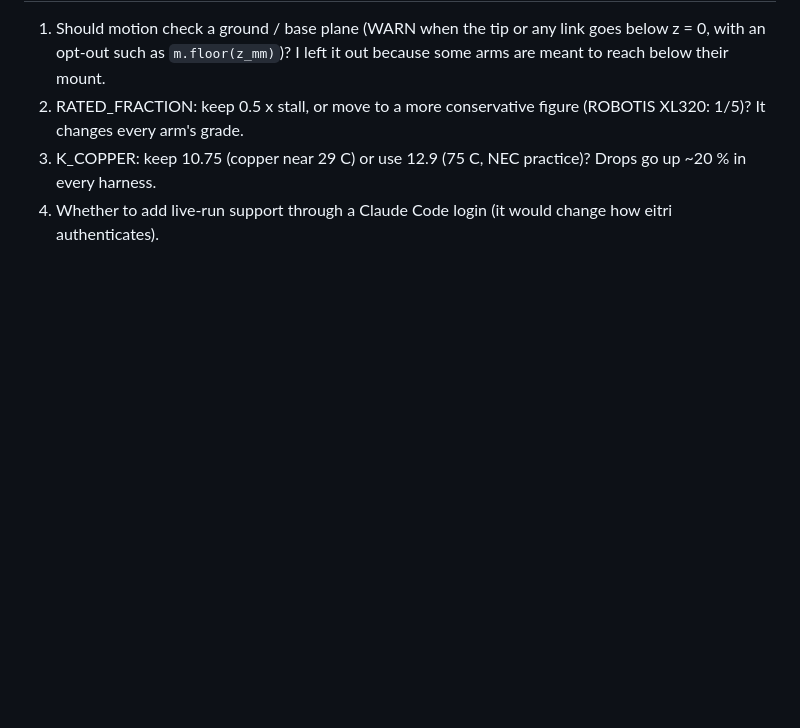
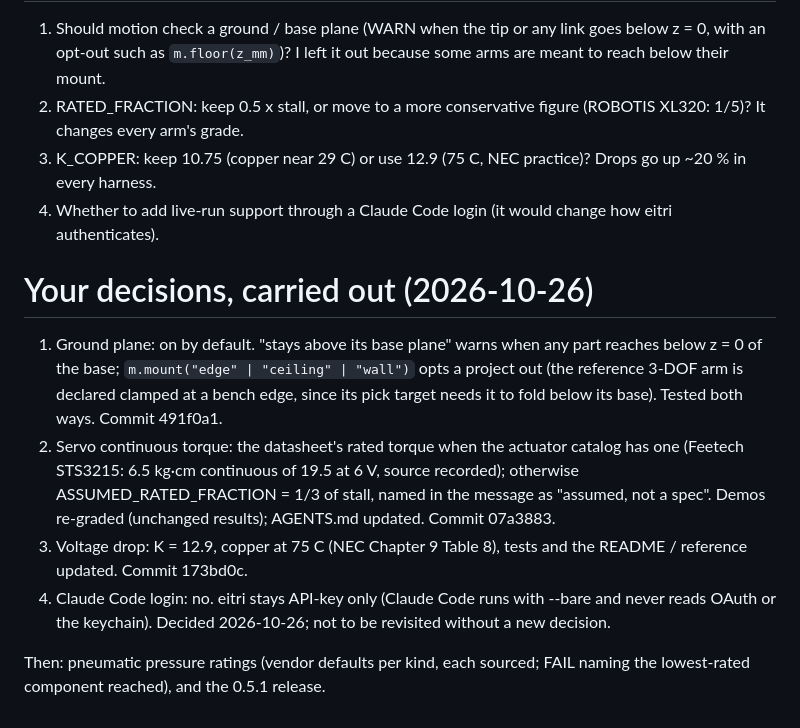
Before and after one commit to SiddhuYen/eitri, a Markdown page: OVERNIGHT.md, the part around the change. GitHub-like rendering; blank space fills up the shorter version.

Commit message:
OVERNIGHT.md: your decisions, carried out
Co-Authored-By: Claude Opus 5.5 <noreply@anthropic.com>

```diff
--- a/OVERNIGHT.md
+++ b/OVERNIGHT.md
@@ -315,3 +315,18 @@ Suite: 370 tests at v0.5.0 -> 412, all passing, no skips.
 2. RATED_FRACTION: keep 0.5 x stall, or move to a more conservative figure (ROBOTIS XL320: 1/5)? It changes every arm's grade.
 3. K_COPPER: keep 10.75 (copper near 29 C) or use 12.9 (75 C, NEC practice)? Drops go up ~20 % in every harness.
 4. Whether to add live-run support through a Claude Code login (it would change how eitri authenticates).
+
+# Your decisions, carried out (2026-10-26)
+
+1. Ground plane: on by default. "stays above its base plane" warns when any part reaches below z = 0 of the base;
+   `m.mount("edge" | "ceiling" | "wall")` opts a project out (the reference 3-DOF arm is declared clamped at a bench edge, since
+   its pick target needs it to fold below its base). Tested both ways. Commit 491f0a1.
+2. Servo continuous torque: the datasheet's rated torque when the actuator catalog has one (Feetech STS3215: 6.5 kg·cm continuous of
+   19.5 at 6 V, source recorded); otherwise ASSUMED_RATED_FRACTION = 1/3 of stall, named in the message as "assumed, not a spec".
+   Demos re-graded (unchanged results); AGENTS.md updated. Commit 07a3883.
+3. Voltage drop: K = 12.9, copper at 75 C (NEC Chapter 9 Table 8), tests and the README / reference updated. Commit 173bd0c.
+4. Claude Code login: no. eitri stays API-key only (Claude Code runs with --bare and never reads OAuth or the keychain). Decided
+   2026-10-26; not to be revisited without a new decision.
+
+Then: pneumatic pressure ratings (vendor defaults per kind, each sourced; FAIL naming the lowest-rated component reached), and the
+0.5.1 release.
```
